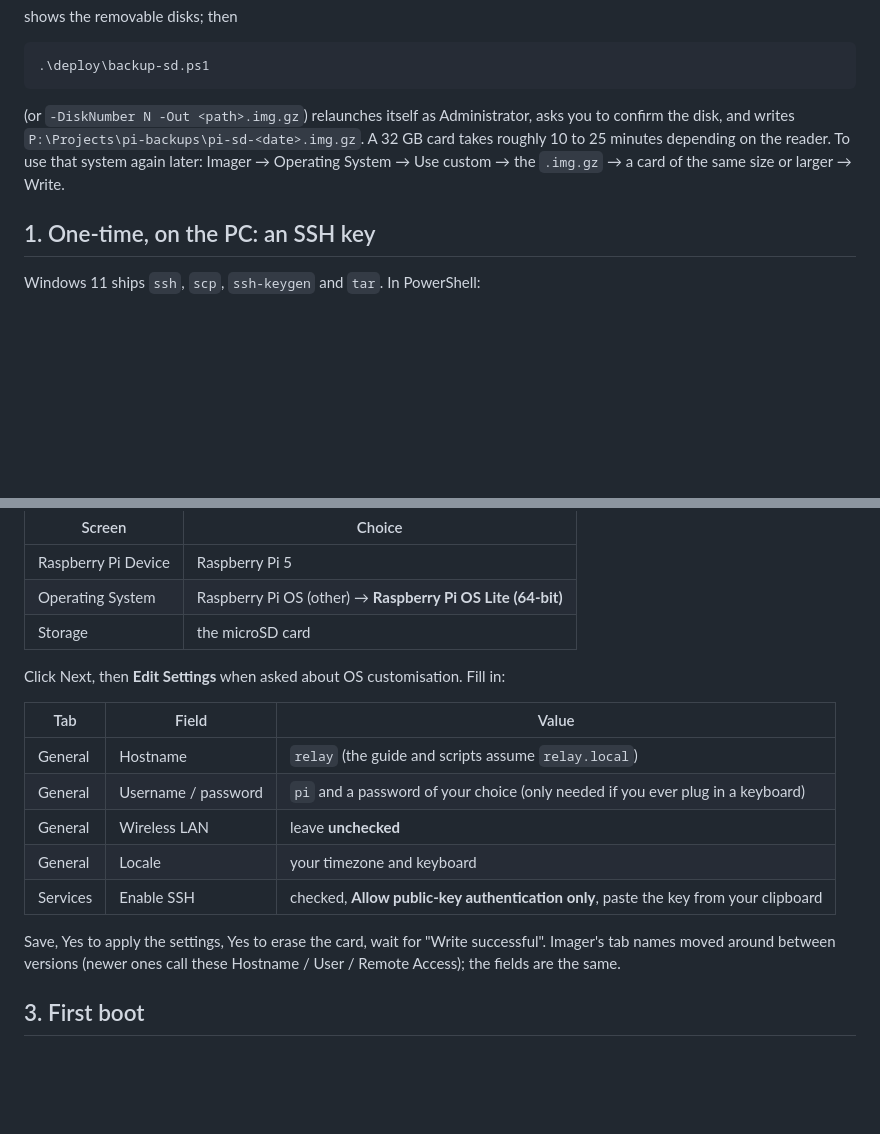
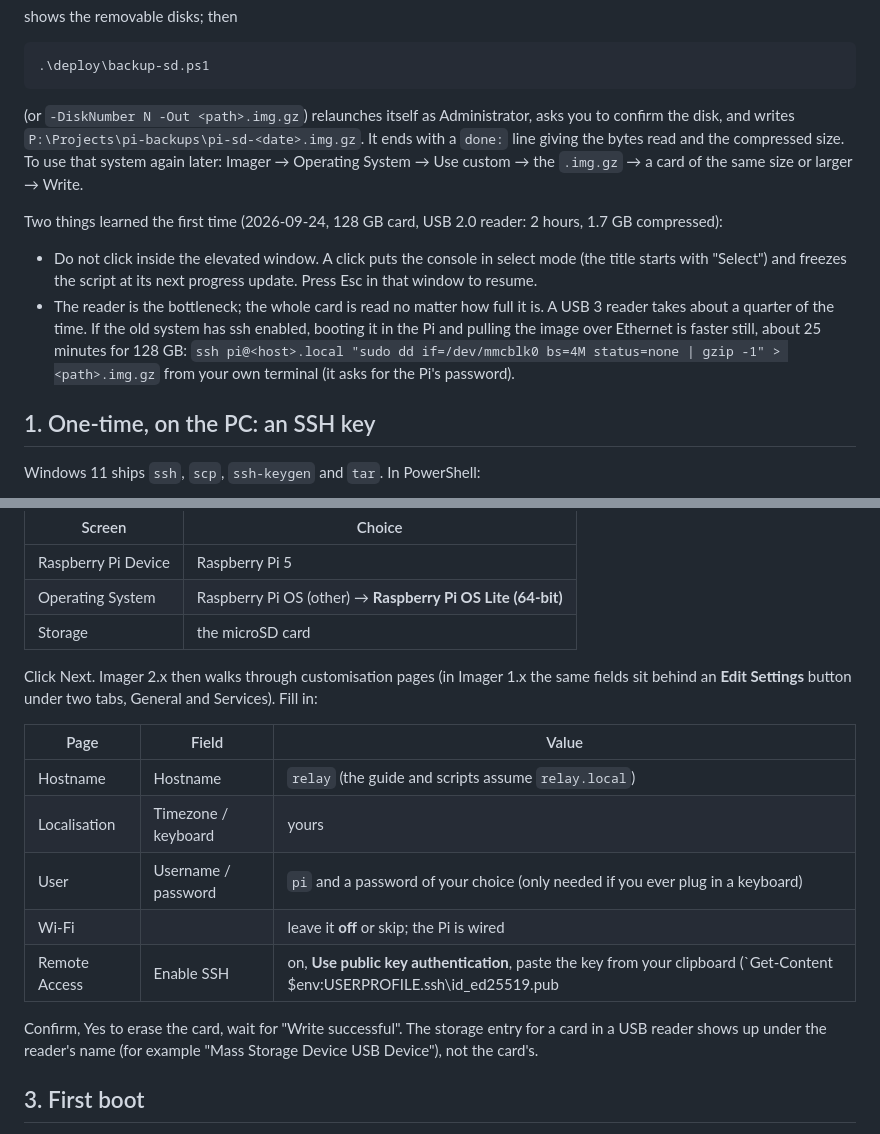
Before and after one commit to PranavMin/LazyTO, a Markdown page: docs/pi-setup.md, 2 parts joined by grey strips. Rendered like a GitHub page; blank space fills up the shorter version.

Commit message:
pi-setup: Imager 2.x page names, select-mode freeze and reader-speed notes from the first backup
Co-Authored-By: Claude Fable 5.1 <noreply@anthropic.com>

````diff
--- a/docs/pi-setup.md
+++ b/docs/pi-setup.md
@@ -25,7 +25,12 @@ shows the removable disks; then
 .\deploy\backup-sd.ps1
 ```
 
-(or `-DiskNumber N -Out <path>.img.gz`) relaunches itself as Administrator, asks you to confirm the disk, and writes `P:\Projects\pi-backups\pi-sd-<date>.img.gz`. A 32 GB card takes roughly 10 to 25 minutes depending on the reader. To use that system again later: Imager → Operating System → Use custom → the `.img.gz` → a card of the same size or larger → Write.
+(or `-DiskNumber N -Out <path>.img.gz`) relaunches itself as Administrator, asks you to confirm the disk, and writes `P:\Projects\pi-backups\pi-sd-<date>.img.gz`. It ends with a `done:` line giving the bytes read and the compressed size. To use that system again later: Imager → Operating System → Use custom → the `.img.gz` → a card of the same size or larger → Write.
+
+Two things learned the first time (2026-09-24, 128 GB card, USB 2.0 reader: 2 hours, 1.7 GB compressed):
+
+- Do not click inside the elevated window. A click puts the console in select mode (the title starts with "Select") and freezes the script at its next progress update. Press Esc in that window to resume.
+- The reader is the bottleneck; the whole card is read no matter how full it is. A USB 3 reader takes about a quarter of the time. If the old system has ssh enabled, booting it in the Pi and pulling the image over Ethernet is faster still, about 25 minutes for 128 GB: `ssh pi@<host>.local "sudo dd if=/dev/mmcblk0 bs=4M status=none | gzip -1" > <path>.img.gz` from your own terminal (it asks for the Pi's password).
 
 ## 1. One-time, on the PC: an SSH key
 
@@ -51,17 +56,17 @@ Install Imager from https://www.raspberrypi.com/software/ (or `winget install Ra
 | Operating System | Raspberry Pi OS (other) → **Raspberry Pi OS Lite (64-bit)** |
 | Storage | the microSD card |
 
-Click Next, then **Edit Settings** when asked about OS customisation. Fill in:
+Click Next. Imager 2.x then walks through customisation pages (in Imager 1.x the same fields sit behind an **Edit Settings** button under two tabs, General and Services). Fill in:
 
-| Tab | Field | Value |
-|-----|-------|-------|
-| General | Hostname | `relay` (the guide and scripts assume `relay.local`) |
-| General | Username / password | `pi` and a password of your choice (only needed if you ever plug in a keyboard) |
-| General | Wireless LAN | leave **unchecked** |
-| General | Locale | your timezone and keyboard |
-| Services | Enable SSH | checked, **Allow public-key authentication only**, paste the key from your clipboard |
+| Page | Field | Value |
+|------|-------|-------|
+| Hostname | Hostname | `relay` (the guide and scripts assume `relay.local`) |
+| Localisation | Timezone / keyboard | yours |
+| User | Username / password | `pi` and a password of your choice (only needed if you ever plug in a keyboard) |
+| Wi-Fi | | leave it **off** or skip; the Pi is wired |
+| Remote Access | Enable SSH | on, **Use public key authentication**, paste the key from your clipboard (`Get-Content $env:USERPROFILE\.ssh\id_ed25519.pub | Set-Clipboard` puts it there again) |
 
-Save, Yes to apply the settings, Yes to erase the card, wait for "Write successful". Imager's tab names moved around between versions (newer ones call these Hostname / User / Remote Access); the fields are the same.
+Confirm, Yes to erase the card, wait for "Write successful". The storage entry for a card in a USB reader shows up under the reader's name (for example "Mass Storage Device USB Device"), not the card's.
 
 ## 3. First boot
 
````
